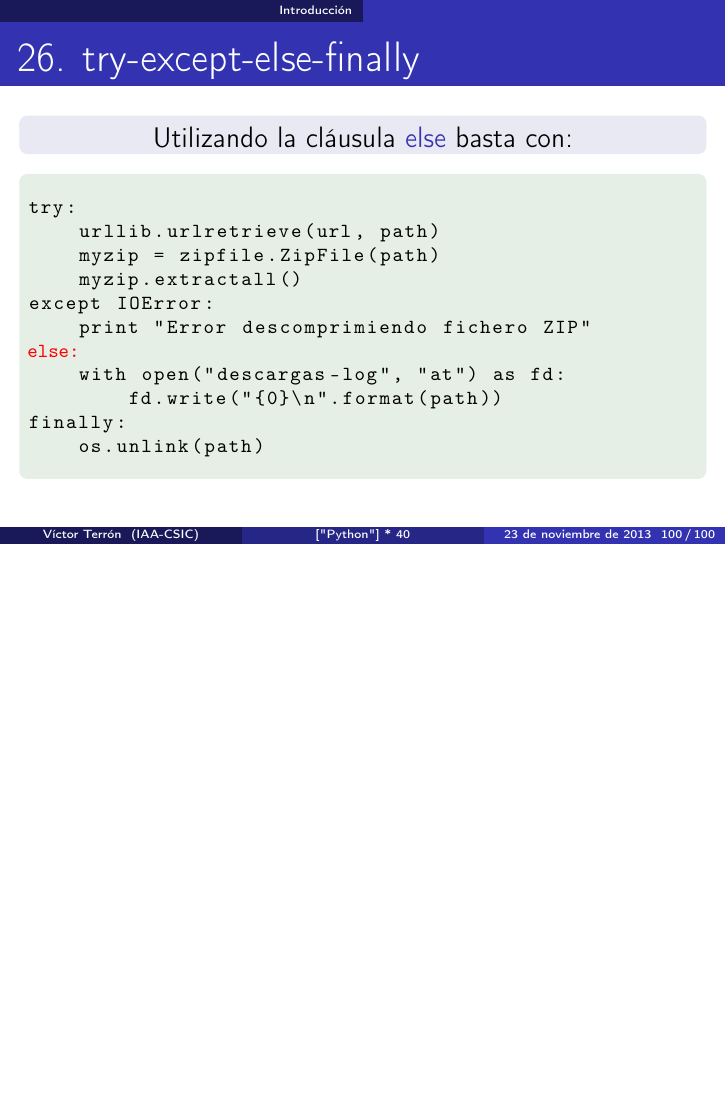
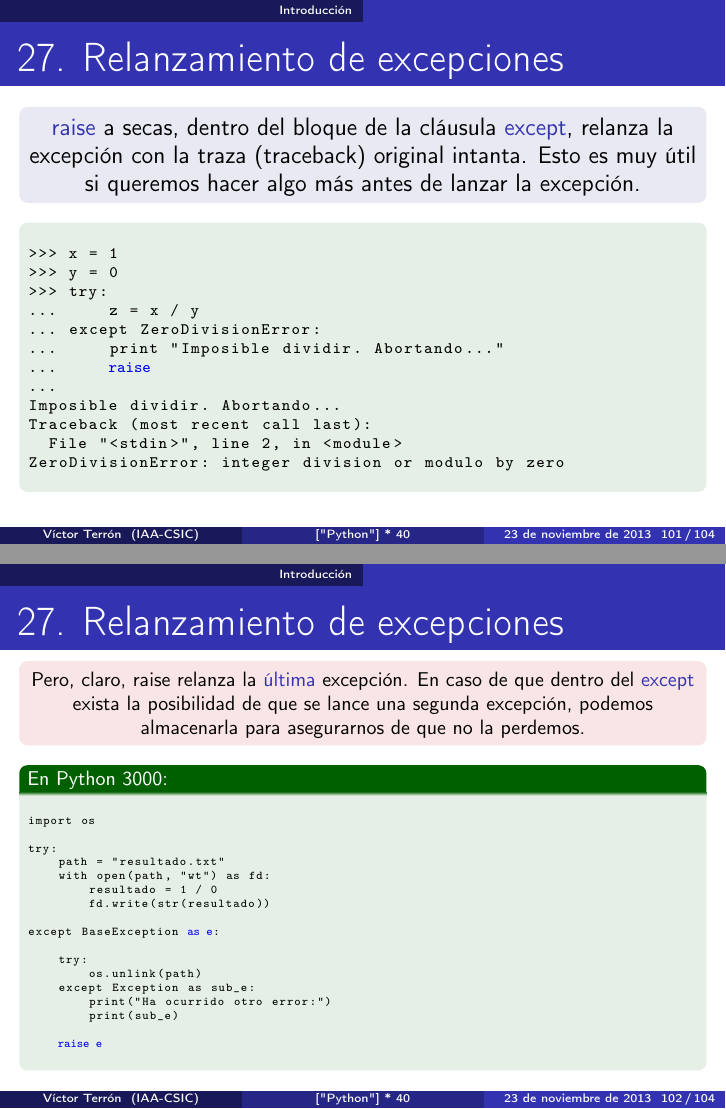
Before and after one commit to vterron/python-talks, LaTeX slides (python-cuarenta.tex): page 100 of 100 before the commit and pages 101 and 102 of 104 after it, the two joined at a grey line, the shorter picture padded with empty space. Compiled offline with pdfLaTeX.

Commit message:
Añade punto 27 — Relanzamiento de excepciones

```diff
--- a/python-cuarenta.tex
+++ b/python-cuarenta.tex
@@ -2466,3 +2466,68 @@ finally:
   \end{exampleblock}
 \end{frame}
 
+\begin{frame}[fragile]{27. Relanzamiento de excepciones}
+  \small
+  \begin{block}{}
+    \centering
+    \structure{raise} a secas, dentro del bloque de la cláusula
+    \structure{except}, relanza la excepción con la traza (traceback)
+    original intanta. Esto es muy útil si queremos hacer algo más
+    antes de lanzar la excepción.
+  \end{block}
+
+  \begin{exampleblock}{}
+    \scriptsize
+    \begin{lstlisting}[escapechar=!]
+>>> x = 1
+>>> y = 0
+>>> try:
+...     z = x / y
+... except ZeroDivisionError:
+...     print "Imposible dividir. Abortando..."
+...     !\color{blue}{raise}!
+...
+Imposible dividir. Abortando...
+Traceback (most recent call last):
+  File "<stdin>", line 2, in <module>
+ZeroDivisionError: integer division or modulo by zero
+    \end{lstlisting}
+  \end{exampleblock}
+\end{frame}
+
+\begin{frame}[fragile]{27. Relanzamiento de excepciones}
+  \footnotesize
+  \begin{alertblock}{}
+    \centering
+    Pero, claro, raise relanza la \structure{última} excepción. En
+    caso de que dentro del \structure{except} exista la posibilidad de
+    que se lance una segunda excepción, podemos almacenarla para
+    asegurarnos de que no la perdemos.
+  \end{alertblock}
+
+  \begin{exampleblock}
+    {En Python 3000:}
+    \tiny
+    \begin{lstlisting}[escapechar=!]
+import os
+
+try:
+    path = "resultado.txt"
+    with open(path, "wt") as fd:
+        resultado = 1 / 0
+        fd.write(str(resultado))
+
+except BaseException !\color{blue}{as e}!:
+
+    try:
+        os.unlink(path)
+    except Exception as sub_e:
+        print("Ha ocurrido otro error:")
+        print(sub_e)
+
+    !\color{blue}{raise e}!
+    \end{lstlisting}
+  \end{exampleblock}
+\end{frame}
+
+\begin{frame}[fragile]{27. Relanzamiento de excepciones}
@@ -2468,0 +2539,3 @@ finally:
+Ha ocurrido otro error:
+[Errno 13] Permission denied: '/root/.bashrc'
+Traceback (most recent call last):
@@ -2468,0 +2546 @@ finally:
+ZeroDivisionError: int division or modulo by zero
@@ -2468,0 +2551 @@ finally:
+\begin{frame}[fragile]{27. Relanzamiento de excepciones}
```
Also changed, not shown: python-cuarenta.tex (33 more changed lines).
